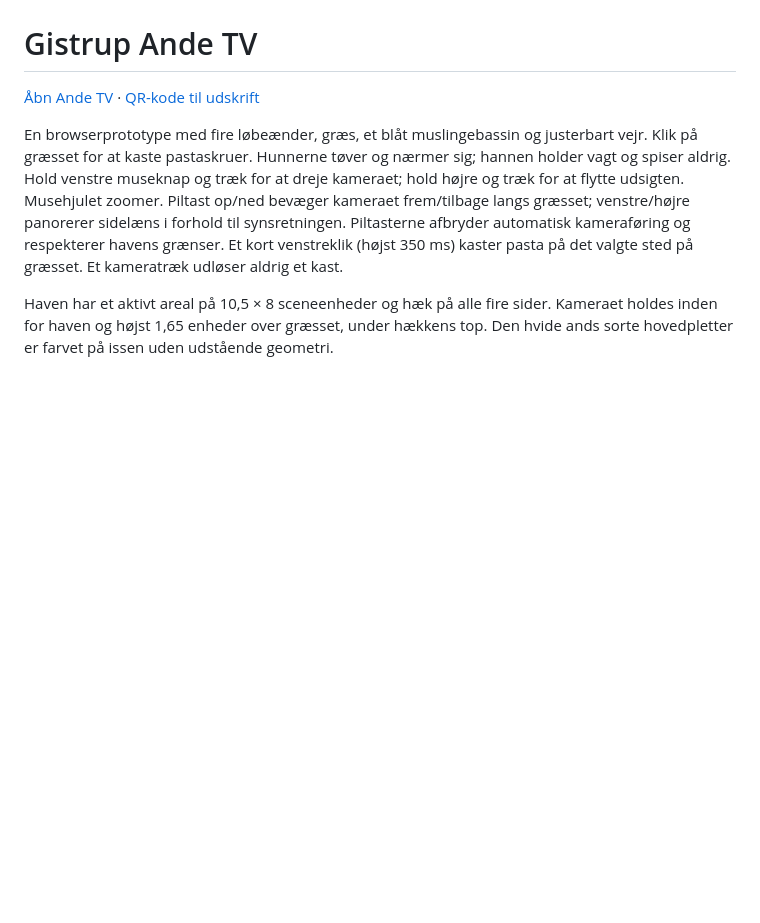
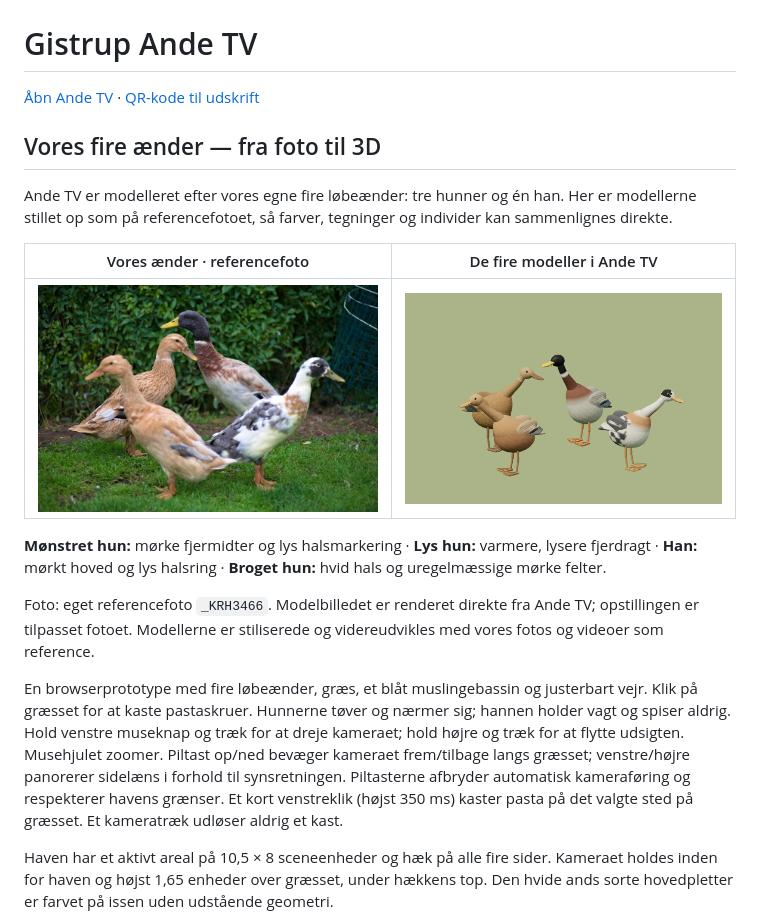
Before and after one commit to krauhe/DuckTV, a Markdown page: README.md, the part around the change. Rendered like a GitHub page; pictures changed too: docs/images/vores-aender-foto.jpg (added), docs/images/vores-aender-modeller.png (added); blank space fills up the shorter version.

Commit message:
Show our four ducks beside their 3D models in README

```diff
--- a/README.md
+++ b/README.md
@@ -1,6 +1,18 @@
 # Gistrup Ande TV
 
 [Åbn Ande TV](https://krauhe.github.io/DuckTV/) · [QR-kode til udskrift](https://krauhe.github.io/DuckTV/ande-tv-qr-print.pdf)
+
+## Vores fire ænder — fra foto til 3D
+
+Ande TV er modelleret efter vores egne fire løbeænder: tre hunner og én han. Her er modellerne stillet op som på referencefotoet, så farver, tegninger og individer kan sammenlignes direkte.
+
+| Vores ænder · referencefoto | De fire modeller i Ande TV |
+| :---: | :---: |
+| ![De fire ænder i haven: mønstret hun bagest til venstre, lys hun forrest, han bagest i midten og broget hun til højre](docs/images/vores-aender-foto.jpg) | ![De samme fire individer gengivet med projektets 3D-modeller i tilsvarende opstilling](docs/images/vores-aender-modeller.png) |
+
+**Mønstret hun:** mørke fjermidter og lys halsmarkering · **Lys hun:** varmere, lysere fjerdragt · **Han:** mørkt hoved og lys halsring · **Broget hun:** hvid hals og uregelmæssige mørke felter.
+
+Foto: eget referencefoto `_KRH3466`. Modelbilledet er renderet direkte fra Ande TV; opstillingen er tilpasset fotoet. Modellerne er stiliserede og videreudvikles med vores fotos og videoer som reference.
 
 En browserprototype med fire løbeænder, græs, et blåt muslingebassin og justerbart vejr. Klik på græsset for at kaste pastaskruer. Hunnerne tøver og nærmer sig; hannen holder vagt og spiser aldrig. Hold venstre museknap og træk for at dreje kameraet; hold højre og træk for at flytte udsigten. Musehjulet zoomer. Piltast op/ned bevæger kameraet frem/tilbage langs græsset; venstre/højre panorerer sidelæns i forhold til synsretningen. Piltasterne afbryder automatisk kameraføring og respekterer havens grænser. Et kort venstreklik (højst 350 ms) kaster pasta på det valgte sted på græsset. Et kameratræk udløser aldrig et kast.
 
```
Also changed, not shown: 1 other file.
